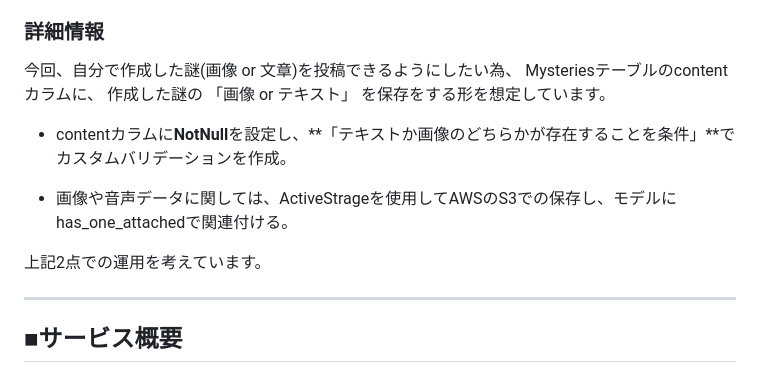
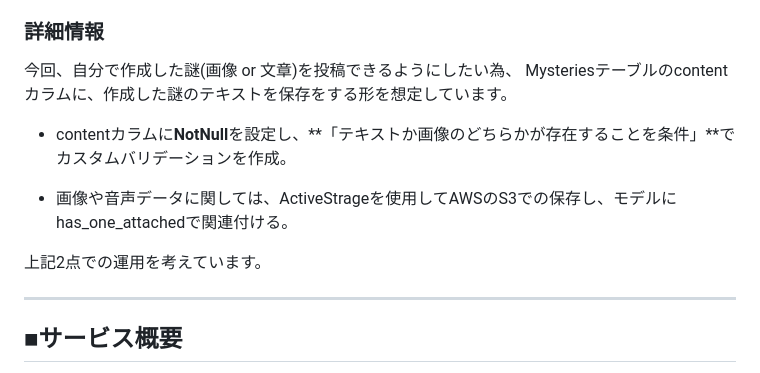
Before and after one commit to yamadahideto/EnigmaCraft, a Markdown page: README.md, the part around one of its changes. Drawn GitHub-style.

```diff
--- a/README.md
+++ b/README.md
@@ -34,14 +33,12 @@
 
 ### 詳細情報
 今回、自分で作成した謎(画像 or 文章)を投稿できるようにしたい為、
-Mysteriesテーブルのcontentカラムに、
-作成した謎の 「画像 or テキスト」 を保存をする形を想定しています。
+Mysteriesテーブルのcontentカラムに、作成した謎のテキストを保存をする形を想定しています。
 - contentカラムに**NotNull**を設定し、**「テキストか画像のどちらかが存在することを条件」**でカスタムバリデーションを作成。
 
 - 画像や音声データに関しては、ActiveStrageを使用してAWSのS3での保存し、モデルにhas_one_attachedで関連付ける。
 
 上記2点での運用を考えています。
-
 
 ***
 
```
Also changed, not shown: other parts of README.md (+0 -1 lines).
